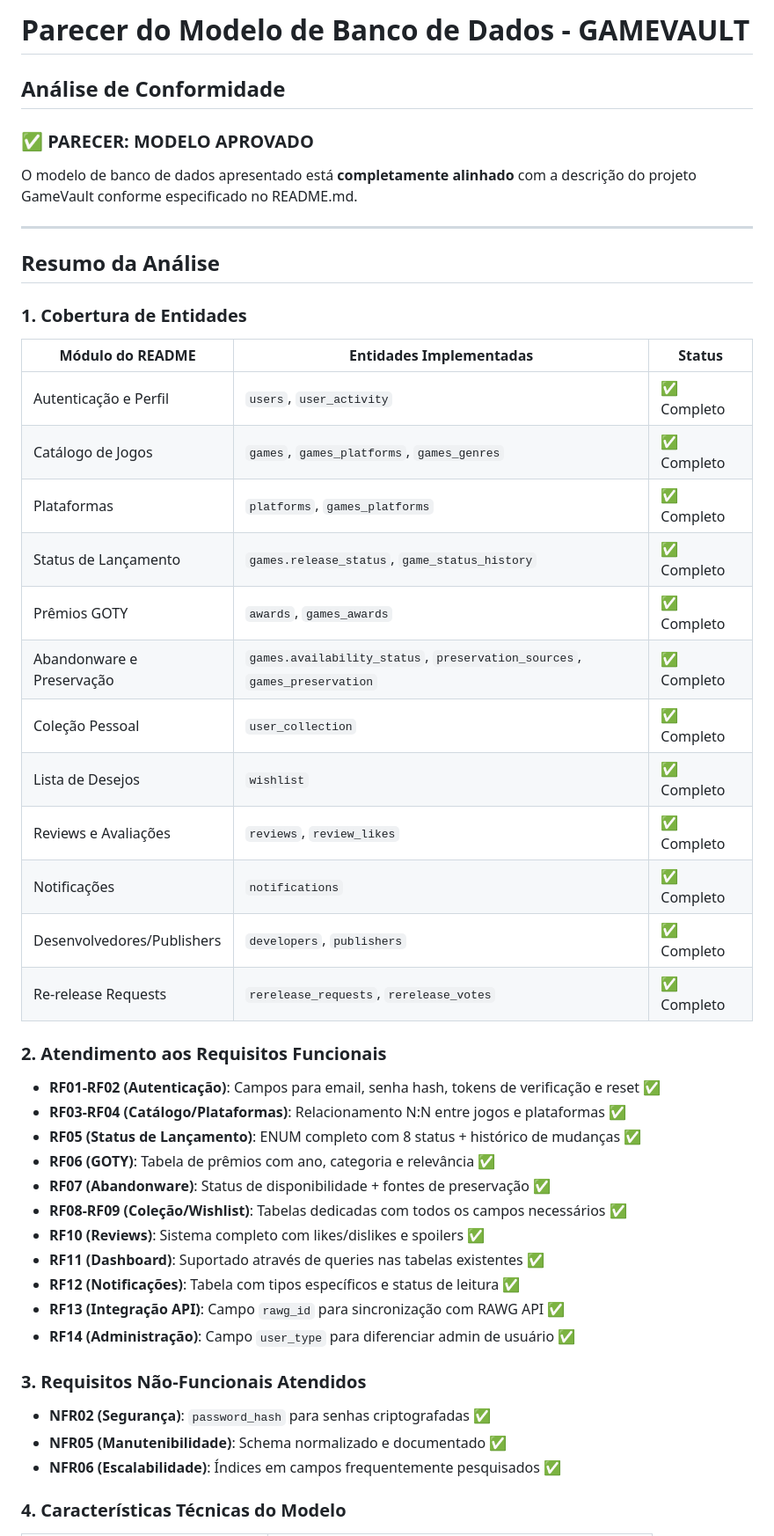
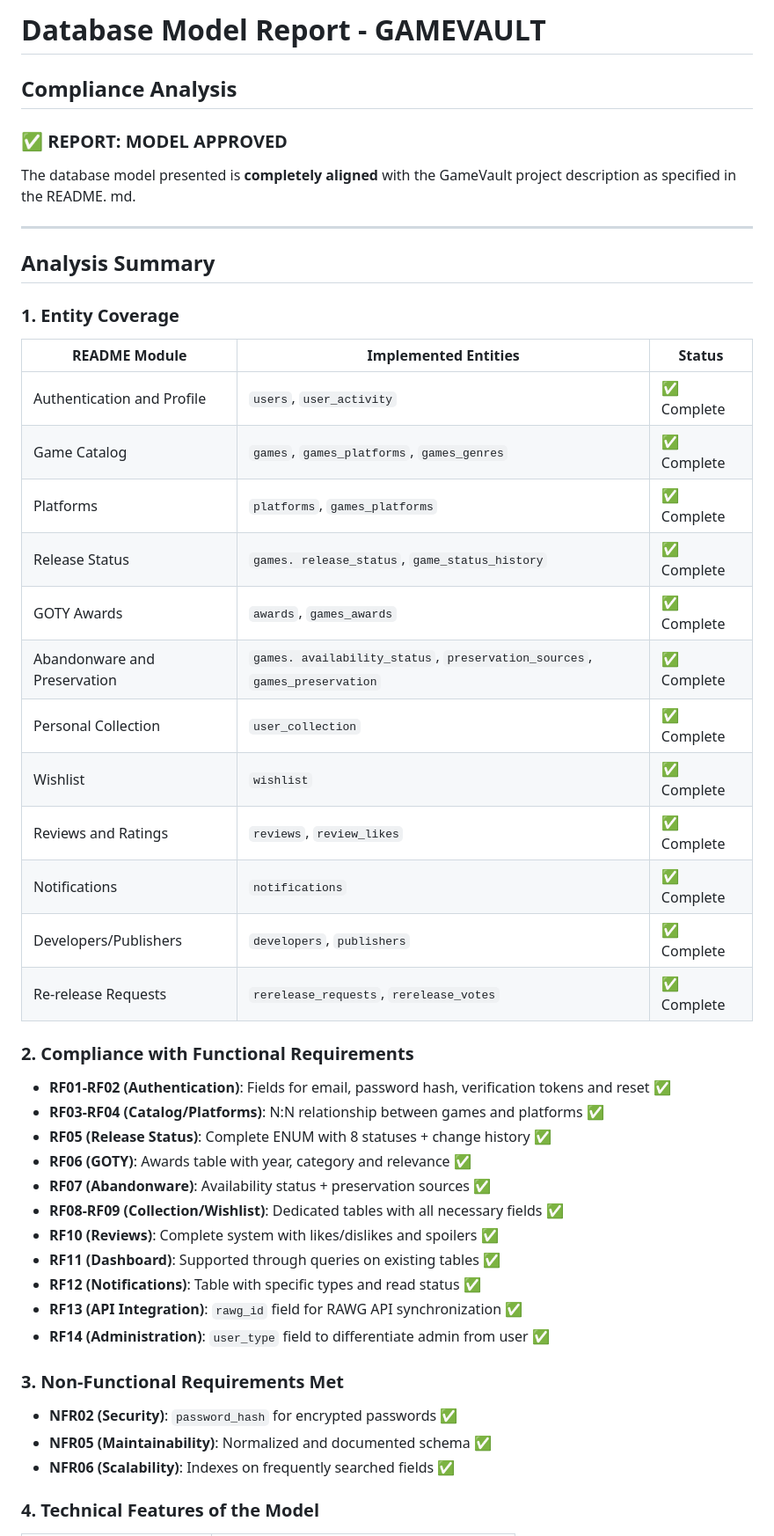
Before and after one commit to VitorNoe/GAMEVAULT, a Markdown page: database/PARECER_MODELO.md, the part around the change printed below. Shown: that part at 88% size. Drawn GitHub-style.

Commit message:
Translate database model report to English

```diff
--- a/database/PARECER_MODELO.md
+++ b/database/PARECER_MODELO.md
@@ -1,51 +1,51 @@
-# Parecer do Modelo de Banco de Dados - GAMEVAULT
+# Database Model Report - GAMEVAULT
 
-## Análise de Conformidade
+## Compliance Analysis
 
-### ✅ **PARECER: MODELO APROVADO**
+### ✅ **REPORT: MODEL APPROVED**
 
-O modelo de banco de dados apresentado está **completamente alinhado** com a descrição do projeto GameVault conforme especificado no README.md.
+The database model presented is **completely aligned** with the GameVault project description as specified in the README. md.
 
 ---
 
-## Resumo da Análise
+## Analysis Summary
 
-### 1. Cobertura de Entidades
+### 1. Entity Coverage
 
-| Módulo do README | Entidades Implementadas | Status |
+| README Module | Implemented Entities | Status |
 |------------------|-------------------------|--------|
-| Autenticação e Perfil | `users`, `user_activity` | ✅ Completo |
-| Catálogo de Jogos | `games`, `games_platforms`, `games_genres` | ✅ Completo |
-| Plataformas | `platforms`, `games_platforms` | ✅ Completo |
-| Status de Lançamento | `games.release_status`, `game_status_history` | ✅ Completo |
-| Prêmios GOTY | `awards`, `games_awards` | ✅ Completo |
-| Abandonware e Preservação | `games.availability_status`, `preservation_sources`, `games_preservation` | ✅ Completo |
-| Coleção Pessoal | `user_collection` | ✅ Completo |
-| Lista de Desejos | `wishlist` | ✅ Completo |
-| Reviews e Avaliações | `reviews`, `review_likes` | ✅ Completo |
-| Notificações | `notifications` | ✅ Completo |
-| Desenvolvedores/Publishers | `developers`, `publishers` | ✅ Completo |
-| Re-release Requests | `rerelease_requests`, `rerelease_votes` | ✅ Completo |
+| Authentication and Profile | `users`, `user_activity` | ✅ Complete |
+| Game Catalog | `games`, `games_platforms`, `games_genres` | ✅ Complete |
+| Platforms | `platforms`, `games_platforms` | ✅ Complete |
+| Release Status | `games. release_status`, `game_status_history` | ✅ Complete |
+| GOTY Awards | `awards`, `games_awards` | ✅ Complete |
+| Abandonware and Preservation | `games. availability_status`, `preservation_sources`, `games_preservation` | ✅ Complete |
+| Personal Collection | `user_collection` | ✅ Complete |
+| Wishlist | `wishlist` | ✅ Complete |
+| Reviews and Ratings | `reviews`, `review_likes` | ✅ Complete |
+| Notifications | `notifications` | ✅ Complete |
+| Developers/Publishers | `developers`, `publishers` | ✅ Complete |
+| Re-release Requests | `rerelease_requests`, `rerelease_votes` | ✅ Complete |
 
-### 2. Atendimento aos Requisitos Funcionais
+### 2. Compliance with Functional Requirements
 
-- **RF01-RF02 (Autenticação)**: Campos para email, senha hash, tokens de verificação e reset ✅
-- **RF03-RF04 (Catálogo/Plataformas)**: Relacionamento N:N entre jogos e plataformas ✅
-- **RF05 (Status de Lançamento)**: ENUM completo com 8 status + histórico de mudanças ✅
-- **RF06 (GOTY)**: Tabela de prêmios com ano, categoria e relevância ✅
-- **RF07 (Abandonware)**: Status de disponibilidade + fontes de preservação ✅
-- **RF08-RF09 (Coleção/Wishlist)**: Tabelas dedicadas com todos os campos necessários ✅
-- **RF10 (Reviews)**: Sistema completo com likes/dislikes e spoilers ✅
-- **RF11 (Dashboard)**: Suportado através de queries nas tabelas existentes ✅
-- **RF12 (Notificações)**: Tabela com tipos específicos e status de leitura ✅
-- **RF13 (Integração API)**: Campo `rawg_id` para sincronização com RAWG API ✅
-- **RF14 (Administração)**: Campo `user_type` para diferenciar admin de usuário ✅
+- **RF01-RF02 (Authentication)**: Fields for email, password hash, verification tokens and reset ✅
+- **RF03-RF04 (Catalog/Platforms)**: N:N relationship between games and platforms ✅
+- **RF05 (Release Status)**: Complete ENUM with 8 statuses + change history ✅
+- **RF06 (GOTY)**: Awards table with year, category and relevance ✅
+- **RF07 (Abandonware)**: Availability status + preservation sources ✅
+- **RF08-RF09 (Collection/Wishlist)**: Dedicated tables with all necessary fields ✅
+- **RF10 (Reviews)**: Complete system with likes/dislikes and spoilers ✅
+- **RF11 (Dashboard)**: Supported through queries on existing tables ✅
+- **RF12 (Notifications)**: Table with specific types and read status ✅
+- **RF13 (API Integration)**: `rawg_id` field for RAWG API synchronization ✅
+- **RF14 (Administration)**: `user_type` field to differentiate admin from user ✅
 
-### 3. Requisitos Não-Funcionais Atendidos
+### 3. Non-Functional Requirements Met
 
-- **NFR02 (Segurança)**: `password_hash` para senhas criptografadas ✅
-- **NFR05 (Manutenibilidade)**: Schema normalizado e documentado ✅
-- **NFR06 (Escalabilidade)**: Índices em campos frequentemente pesquisados ✅
+- **NFR02 (Security)**: `password_hash` for encrypted passwords ✅
+- **NFR05 (Maintainability)**: Normalized and documented schema ✅
+- **NFR06 (Scalability)**: Indexes on frequently searched fields ✅
 
-### 4. Características Técnicas do Modelo
+### 4. Technical Features of the Model
 
```
Also changed, not shown: other parts of database/PARECER_MODELO.md (+27 -27 lines).
